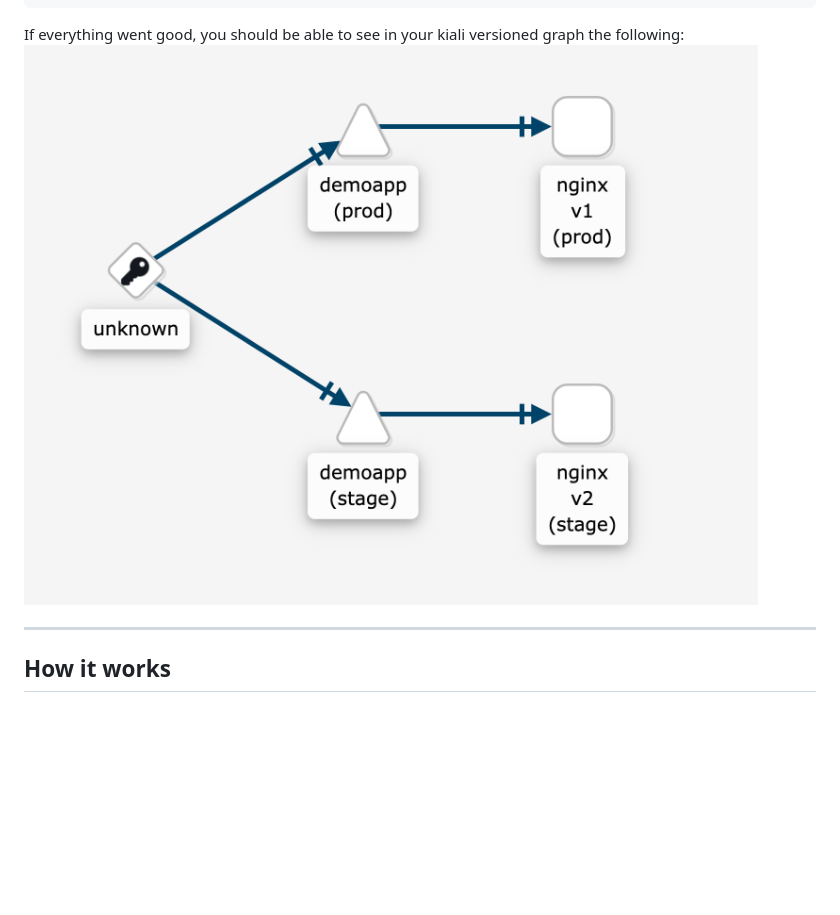
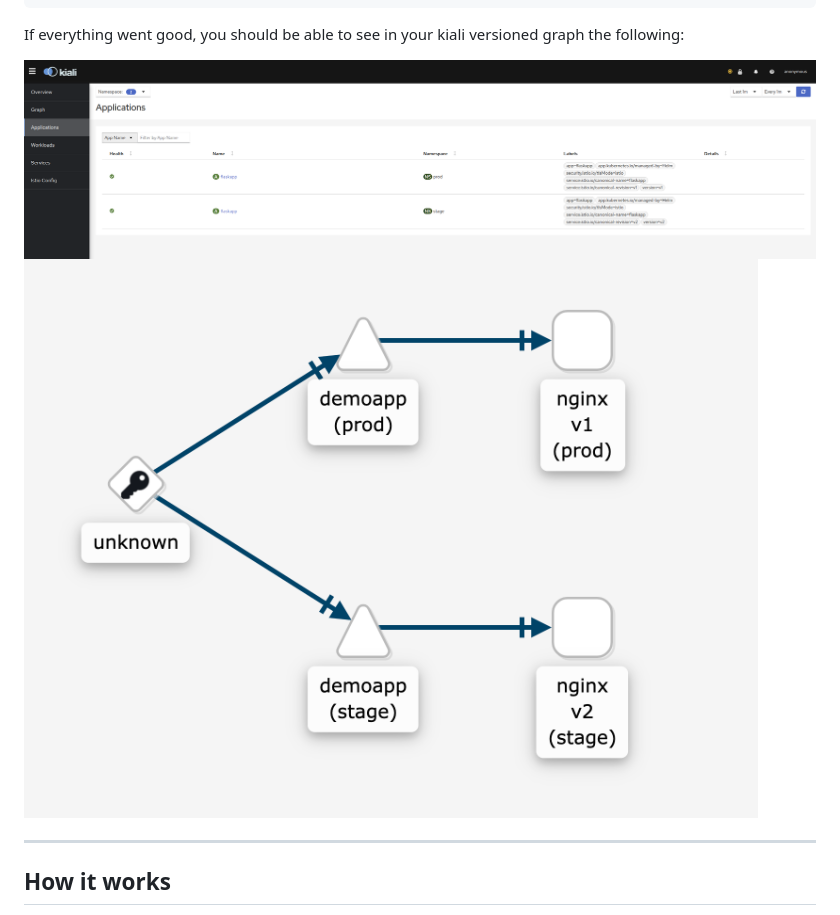
Before and after one commit to adavarski/k3d-istio-canary-and-blue-green, a Markdown page: README.md, the part around the change. GitHub-like rendering; blank space fills up the shorter version.

````diff
--- a/README.md
+++ b/README.md
@@ -120,7 +120,11 @@ $ kubectl create -f istio-config/vsvc.yaml
 ```
 
 If everything went good, you should be able to see in your kiali versioned graph the following:
-<img src="screenshots/screenshot.png?raw=true" width="1000">
+
+<img src="screenshots/istio-demoapp.png?raw=true" width="1000">
+
+
+<img src="screenshots/screenshot.png?raw=true" width="900">
 
 ---
 
````
